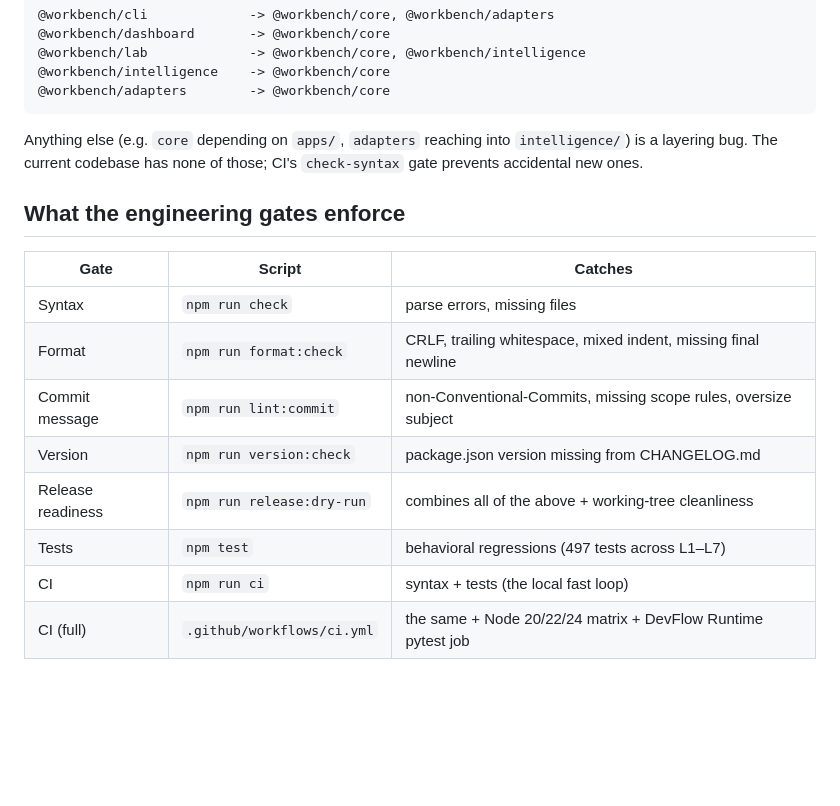
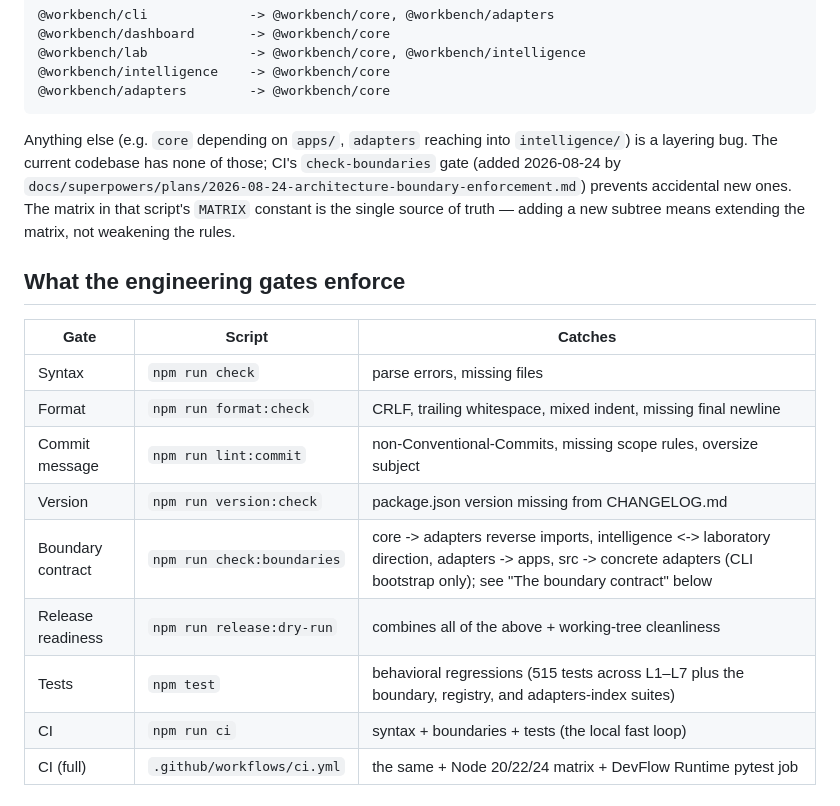
Before and after one commit to xue1long/workbench-agent, a Markdown page: docs/ENGINEERING.md, the part around the change. GitHub-like rendering; blank space fills up the shorter version.

````diff
--- a/docs/ENGINEERING.md
+++ b/docs/ENGINEERING.md
@@ -77,7 +77,7 @@ Inter-package imports that must be allowed:
 @workbench/adapters        -> @workbench/core
 ```
 
-Anything else (e.g. `core` depending on `apps/`, `adapters` reaching into `intelligence/`) is a layering bug. The current codebase has none of those; CI's `check-syntax` gate prevents accidental new ones.
+Anything else (e.g. `core` depending on `apps/`, `adapters` reaching into `intelligence/`) is a layering bug. The current codebase has none of those; CI's `check-boundaries` gate (added 2026-08-24 by `docs/superpowers/plans/2026-08-24-architecture-boundary-enforcement.md`) prevents accidental new ones. The matrix in that script's `MATRIX` constant is the single source of truth — adding a new subtree means extending the matrix, not weakening the rules.
 
 ## What the engineering gates enforce
 
@@ -87,9 +87,10 @@ Anything else (e.g. `core` depending on `apps/`, `adapters` reaching into `intel
 | Format | `npm run format:check` | CRLF, trailing whitespace, mixed indent, missing final newline |
 | Commit message | `npm run lint:commit` | non-Conventional-Commits, missing scope rules, oversize subject |
 | Version | `npm run version:check` | package.json version missing from CHANGELOG.md |
+| Boundary contract | `npm run check:boundaries` | core -> adapters reverse imports, intelligence <-> laboratory direction, adapters -> apps, src -> concrete adapters (CLI bootstrap only); see "The boundary contract" below |
 | Release readiness | `npm run release:dry-run` | combines all of the above + working-tree cleanliness |
-| Tests | `npm test` | behavioral regressions (497 tests across L1–L7) |
-| CI | `npm run ci` | syntax + tests (the local fast loop) |
+| Tests | `npm test` | behavioral regressions (515 tests across L1–L7 plus the boundary, registry, and adapters-index suites) |
+| CI | `npm run ci` | syntax + boundaries + tests (the local fast loop) |
 | CI (full) | `.github/workflows/ci.yml` | the same + Node 20/22/24 matrix + DevFlow Runtime pytest job |
 
 ## When you add a level
````
Also changed, not shown: docs/level-boundary-acceptance.md (added, +75 -0 lines).
